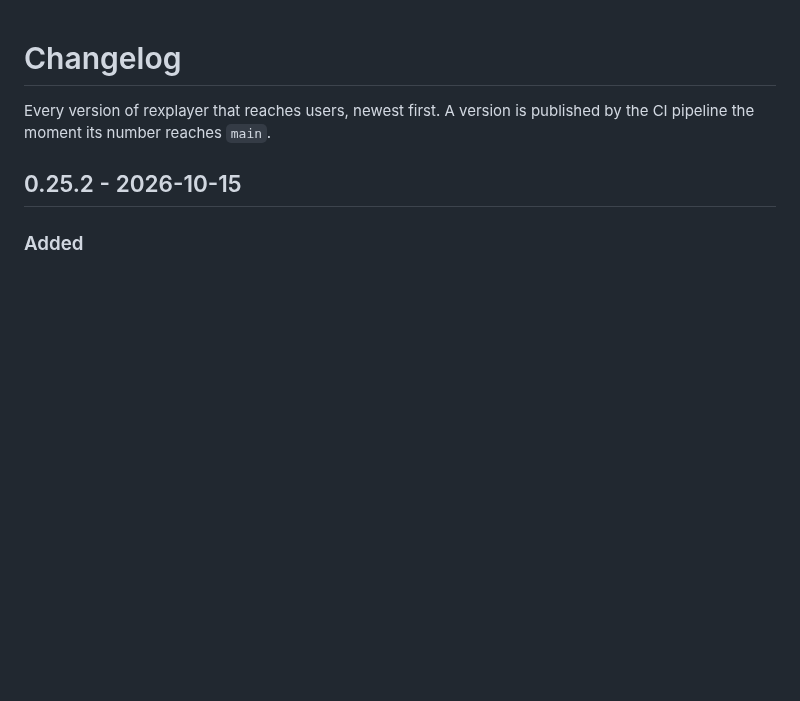
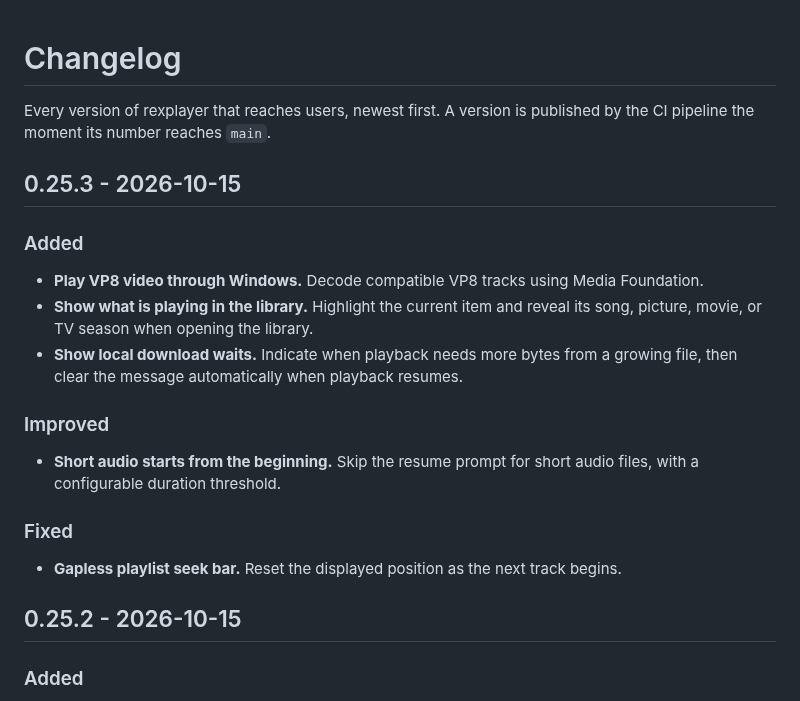
Before and after one commit to tochi-mba/rexplayer, a Markdown page: CHANGELOG.md, the part around the change. GitHub-like rendering; blank space fills up the shorter version.

Commit message:
Version 0.25.3 so the release publishes

```diff
--- a/CHANGELOG.md
+++ b/CHANGELOG.md
@@ -2,6 +2,25 @@
 
 Every version of rexplayer that reaches users, newest first. A version is published by the CI
 pipeline the moment its number reaches `main`.
+
+## 0.25.3 - 2026-10-15
+
+### Added
+
+- **Play VP8 video through Windows.** Decode compatible VP8 tracks using Media Foundation.
+- **Show what is playing in the library.** Highlight the current item and reveal its song,
+  picture, movie, or TV season when opening the library.
+- **Show local download waits.** Indicate when playback needs more bytes from a growing file,
+  then clear the message automatically when playback resumes.
+
+### Improved
+
+- **Short audio starts from the beginning.** Skip the resume prompt for short audio files,
+  with a configurable duration threshold.
+
+### Fixed
+
+- **Gapless playlist seek bar.** Reset the displayed position as the next track begins.
 
 ## 0.25.2 - 2026-10-15
 
```
